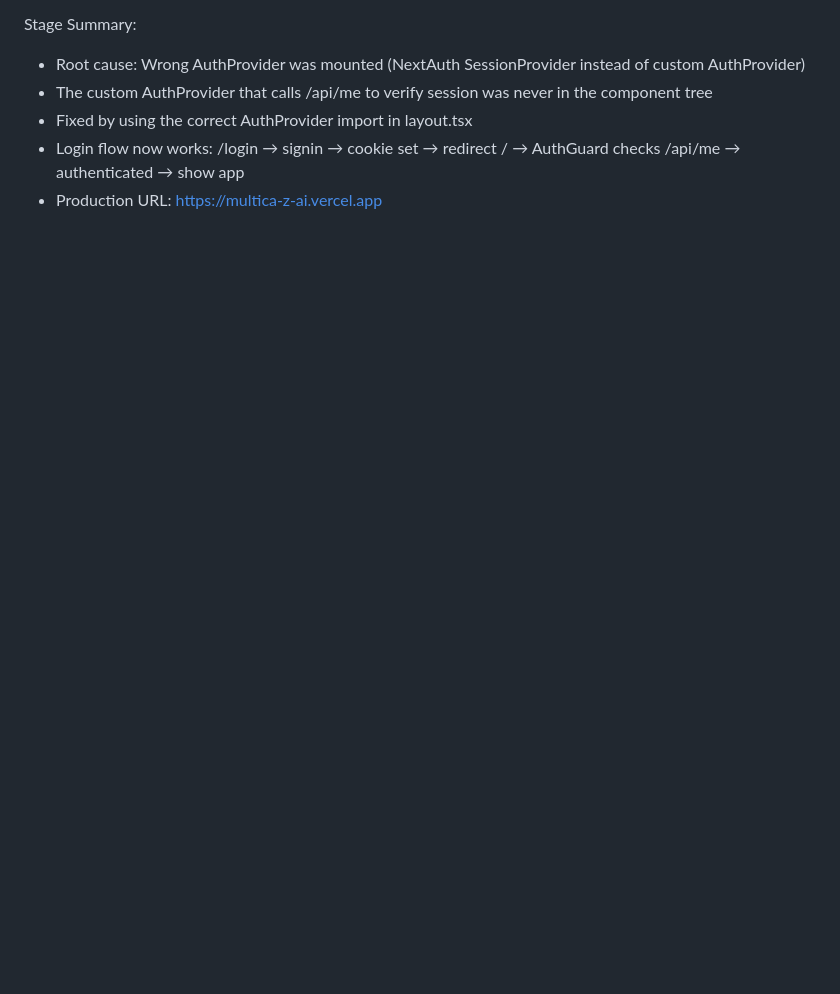
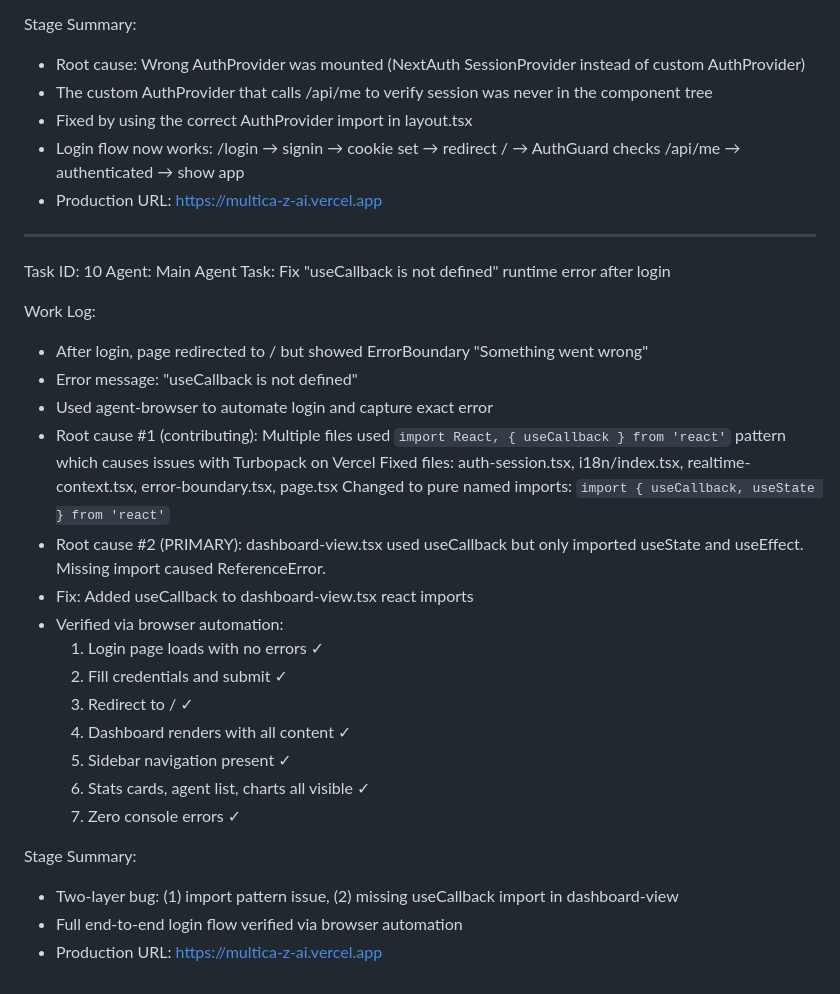
Before and after one commit to dav-niu474/multica-z-ai, a Markdown page: worklog.md, the part around the change. Drawn GitHub-style; blank space fills up the shorter version.

Commit message:
17029e7f-8250-4f6b-b1fb-e15ea695f2c2

```diff
--- a/worklog.md
+++ b/worklog.md
@@ -205,3 +205,33 @@ Stage Summary:
 - Fixed by using the correct AuthProvider import in layout.tsx
 - Login flow now works: /login → signin → cookie set → redirect / → AuthGuard checks /api/me → authenticated → show app
 - Production URL: https://multica-z-ai.vercel.app
+
+---
+Task ID: 10
+Agent: Main Agent
+Task: Fix "useCallback is not defined" runtime error after login
+
+Work Log:
+- After login, page redirected to / but showed ErrorBoundary "Something went wrong"
+- Error message: "useCallback is not defined"
+- Used agent-browser to automate login and capture exact error
+- Root cause #1 (contributing): Multiple files used `import React, { useCallback } from 'react'`
+  pattern which causes issues with Turbopack on Vercel
+  Fixed files: auth-session.tsx, i18n/index.tsx, realtime-context.tsx, error-boundary.tsx, page.tsx
+  Changed to pure named imports: `import { useCallback, useState } from 'react'`
+- Root cause #2 (PRIMARY): dashboard-view.tsx used useCallback but only imported
+  useState and useEffect. Missing import caused ReferenceError.
+- Fix: Added useCallback to dashboard-view.tsx react imports
+- Verified via browser automation:
+  1. Login page loads with no errors ✓
+  2. Fill credentials and submit ✓
+  3. Redirect to / ✓
+  4. Dashboard renders with all content ✓
+  5. Sidebar navigation present ✓
+  6. Stats cards, agent list, charts all visible ✓
+  7. Zero console errors ✓
+
+Stage Summary:
+- Two-layer bug: (1) import pattern issue, (2) missing useCallback import in dashboard-view
+- Full end-to-end login flow verified via browser automation
+- Production URL: https://multica-z-ai.vercel.app
```
